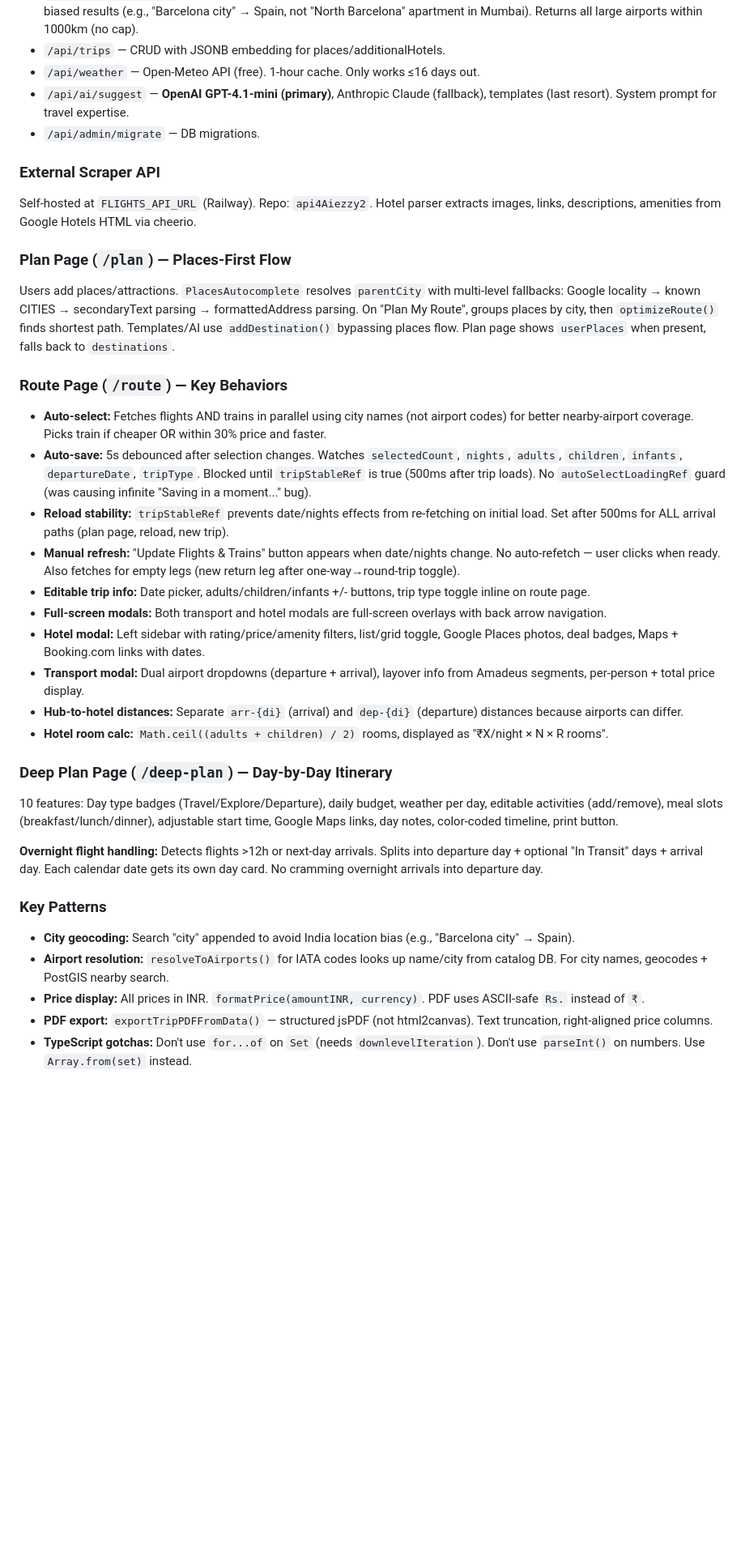
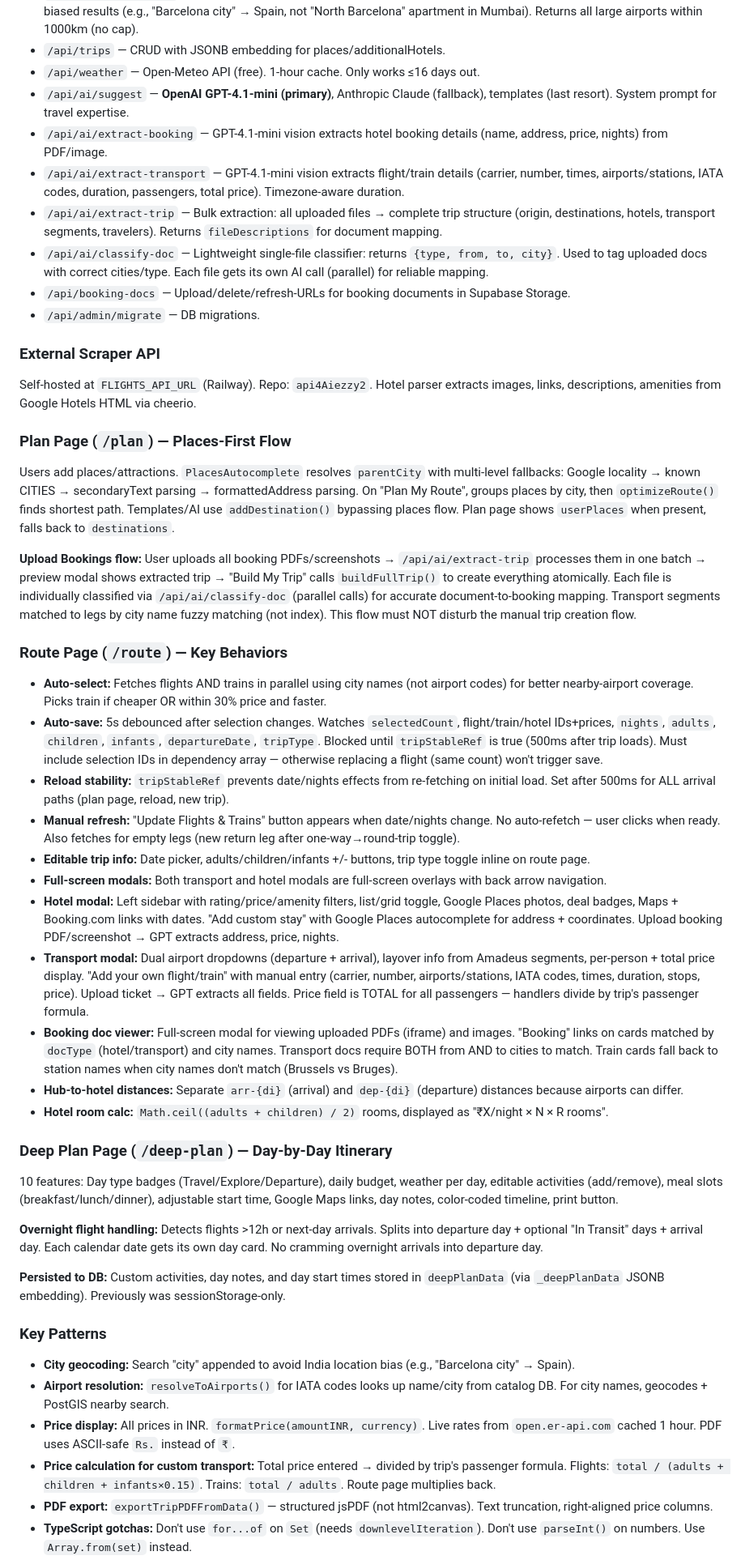
Before and after one commit to yatendra3192/aiezzy, a Markdown page: CLAUDE.md, the part around one of its changes. Shown at 81% size. GitHub-like rendering; blank space fills up the shorter version.

Commit message:
Update CLAUDE.md with booking upload, document storage, and pricing docs
Co-Authored-By: Claude Opus 4.6 (1M context) <noreply@anthropic.com>

```diff
--- a/CLAUDE.md
+++ b/CLAUDE.md
@@ -65,6 +72,11 @@ On save, API embeds; on load, extracts and returns separately.
 - `/api/trips` — CRUD with JSONB embedding for places/additionalHotels.
 - `/api/weather` — Open-Meteo API (free). 1-hour cache. Only works ≤16 days out.
 - `/api/ai/suggest` — **OpenAI GPT-4.1-mini (primary)**, Anthropic Claude (fallback), templates (last resort). System prompt for travel expertise.
+- `/api/ai/extract-booking` — GPT-4.1-mini vision extracts hotel booking details (name, address, price, nights) from PDF/image.
+- `/api/ai/extract-transport` — GPT-4.1-mini vision extracts flight/train details (carrier, number, times, airports/stations, IATA codes, duration, passengers, total price). Timezone-aware duration.
+- `/api/ai/extract-trip` — Bulk extraction: all uploaded files → complete trip structure (origin, destinations, hotels, transport segments, travelers). Returns `fileDescriptions` for document mapping.
+- `/api/ai/classify-doc` — Lightweight single-file classifier: returns `{type, from, to, city}`. Used to tag uploaded docs with correct cities/type. Each file gets its own AI call (parallel) for reliable mapping.
+- `/api/booking-docs` — Upload/delete/refresh-URLs for booking documents in Supabase Storage.
 - `/api/admin/migrate` — DB migrations.
 
 ### External Scraper API
@@ -75,16 +87,19 @@ Self-hosted at `FLIGHTS_API_URL` (Railway). Repo: `api4Aiezzy2`. Hotel parser ex
 
 Users add places/attractions. `PlacesAutocomplete` resolves `parentCity` with multi-level fallbacks: Google locality → known CITIES → secondaryText parsing → formattedAddress parsing. On "Plan My Route", groups places by city, then `optimizeRoute()` finds shortest path. Templates/AI use `addDestination()` bypassing places flow. Plan page shows `userPlaces` when present, falls back to `destinations`.
 
+**Upload Bookings flow:** User uploads all booking PDFs/screenshots → `/api/ai/extract-trip` processes them in one batch → preview modal shows extracted trip → "Build My Trip" calls `buildFullTrip()` to create everything atomically. Each file is individually classified via `/api/ai/classify-doc` (parallel calls) for accurate document-to-booking mapping. Transport segments matched to legs by city name fuzzy matching (not index). This flow must NOT disturb the manual trip creation flow.
+
 ### Route Page (`/route`) — Key Behaviors
 
 - **Auto-select:** Fetches flights AND trains in parallel using city names (not airport codes) for better nearby-airport coverage. Picks train if cheaper OR within 30% price and faster.
-- **Auto-save:** 5s debounced after selection changes. Watches `selectedCount`, `nights`, `adults`, `children`, `infants`, `departureDate`, `tripType`. Blocked until `tripStableRef` is true (500ms after trip loads). No `autoSelectLoadingRef` guard (was causing infinite "Saving in a moment..." bug).
+- **Auto-save:** 5s debounced after selection changes. Watches `selectedCount`, flight/train/hotel IDs+prices, `nights`, `adults`, `children`, `infants`, `departureDate`, `tripType`. Blocked until `tripStableRef` is true (500ms after trip loads). Must include selection IDs in dependency array — otherwise replacing a flight (same count) won't trigger save.
 - **Reload stability:** `tripStableRef` prevents date/nights effects from re-fetching on initial load. Set after 500ms for ALL arrival paths (plan page, reload, new trip).
 - **Manual refresh:** "Update Flights & Trains" button appears when date/nights change. No auto-refetch — user clicks when ready. Also fetches for empty legs (new return leg after one-way→round-trip toggle).
 - **Editable trip info:** Date picker, adults/children/infants +/- buttons, trip type toggle inline on route page.
 - **Full-screen modals:** Both transport and hotel modals are full-screen overlays with back arrow navigation.
-- **Hotel modal:** Left sidebar with rating/price/amenity filters, list/grid toggle, Google Places photos, deal badges, Maps + Booking.com links with dates.
-- **Transport modal:** Dual airport dropdowns (departure + arrival), layover info from Amadeus segments, per-person + total price display.
+- **Hotel modal:** Left sidebar with rating/price/amenity filters, list/grid toggle, Google Places photos, deal badges, Maps + Booking.com links with dates. "Add custom stay" with Google Places autocomplete for address + coordinates. Upload booking PDF/screenshot → GPT extracts address, price, nights.
+- **Transport modal:** Dual airport dropdowns (departure + arrival), layover info from Amadeus segments, per-person + total price display. "Add your own flight/train" with manual entry (carrier, number, airports/stations, IATA codes, times, duration, stops, price). Upload ticket → GPT extracts all fields. Price field is TOTAL for all passengers — handlers divide by trip's passenger formula.
+- **Booking doc viewer:** Full-screen modal for viewing uploaded PDFs (iframe) and images. "Booking" links on cards matched by `docType` (hotel/transport) and city names. Transport docs require BOTH from AND to cities to match. Train cards fall back to station names when city names don't match (Brussels vs Bruges).
 - **Hub-to-hotel distances:** Separate `arr-{di}` (arrival) and `dep-{di}` (departure) distances because airports can differ.
 - **Hotel room calc:** `Math.ceil((adults + children) / 2)` rooms, displayed as "₹X/night × N × R rooms".
 
@@ -94,10 +109,13 @@ Users add places/attractions. `PlacesAutocomplete` resolves `parentCity` with mu
 
 **Overnight flight handling:** Detects flights >12h or next-day arrivals. Splits into departure day + optional "In Transit" days + arrival day. Each calendar date gets its own day card. No cramming overnight arrivals into departure day.
 
+**Persisted to DB:** Custom activities, day notes, and day start times stored in `deepPlanData` (via `_deepPlanData` JSONB embedding). Previously was sessionStorage-only.
+
 ### Key Patterns
 
 - **City geocoding:** Search "city" appended to avoid India location bias (e.g., "Barcelona city" → Spain).
 - **Airport resolution:** `resolveToAirports()` for IATA codes looks up name/city from catalog DB. For city names, geocodes + PostGIS nearby search.
-- **Price display:** All prices in INR. `formatPrice(amountINR, currency)`. PDF uses ASCII-safe `Rs.` instead of `₹`.
+- **Price display:** All prices in INR. `formatPrice(amountINR, currency)`. Live rates from `open.er-api.com` cached 1 hour. PDF uses ASCII-safe `Rs.` instead of `₹`.
+- **Price calculation for custom transport:** Total price entered → divided by trip's passenger formula. Flights: `total / (adults + children + infants×0.15)`. Trains: `total / adults`. Route page multiplies back.
 - **PDF export:** `exportTripPDFFromData()` — structured jsPDF (not html2canvas). Text truncation, right-aligned price columns.
 - **TypeScript gotchas:** Don't use `for...of` on `Set` (needs `downlevelIteration`). Don't use `parseInt()` on numbers. Use `Array.from(set)` instead.
```
Also changed, not shown: other parts of CLAUDE.md (+12 -3 lines).
